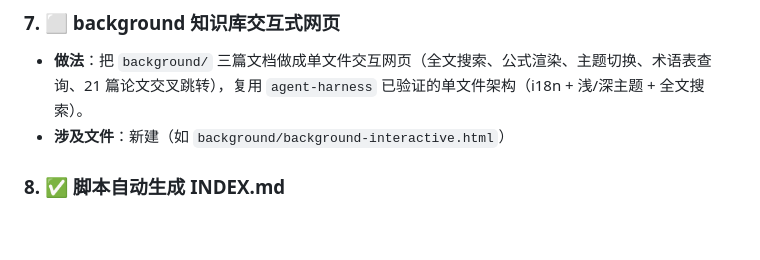
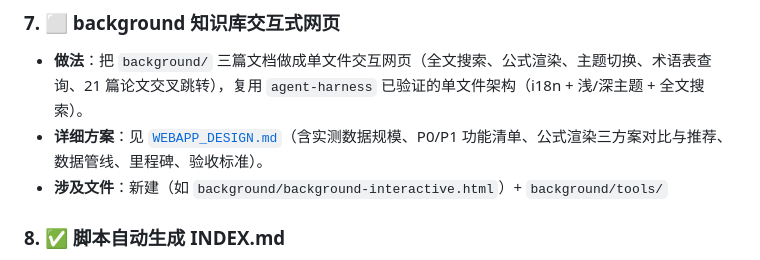
Before and after one commit to jcxs2014/ReferenceRead, a Markdown page: ENHANCEMENTS.md, the part around the change. Drawn GitHub-style; blank space fills up the shorter version.

Commit message:
docs: add WEBAPP_DESIGN.md — P2-7 interactive webapp spec

```diff
--- a/ENHANCEMENTS.md
+++ b/ENHANCEMENTS.md
@@ -95,7 +95,8 @@
 
 ### 7. ⬜ background 知识库交互式网页
 - **做法**：把 `background/` 三篇文档做成单文件交互网页（全文搜索、公式渲染、主题切换、术语表查询、21 篇论文交叉跳转），复用 `agent-harness` 已验证的单文件架构（i18n + 浅/深主题 + 全文搜索）。
-- **涉及文件**：新建（如 `background/background-interactive.html`）
+- **详细方案**：见 [`WEBAPP_DESIGN.md`](WEBAPP_DESIGN.md)（含实测数据规模、P0/P1 功能清单、公式渲染三方案对比与推荐、数据管线、里程碑、验收标准）。
+- **涉及文件**：新建（如 `background/background-interactive.html`）+ `background/tools/`
 
 ### 8. ✅ 脚本自动生成 INDEX.md
 - **做法**：写脚本从目录结构 + frontmatter 自动生成 `INDEX.md`（含篇数、分析文件数、链接、统计），新增论文时零手工维护。
```
Also changed, not shown: WEBAPP_DESIGN.md (added, +199 -0 lines).
